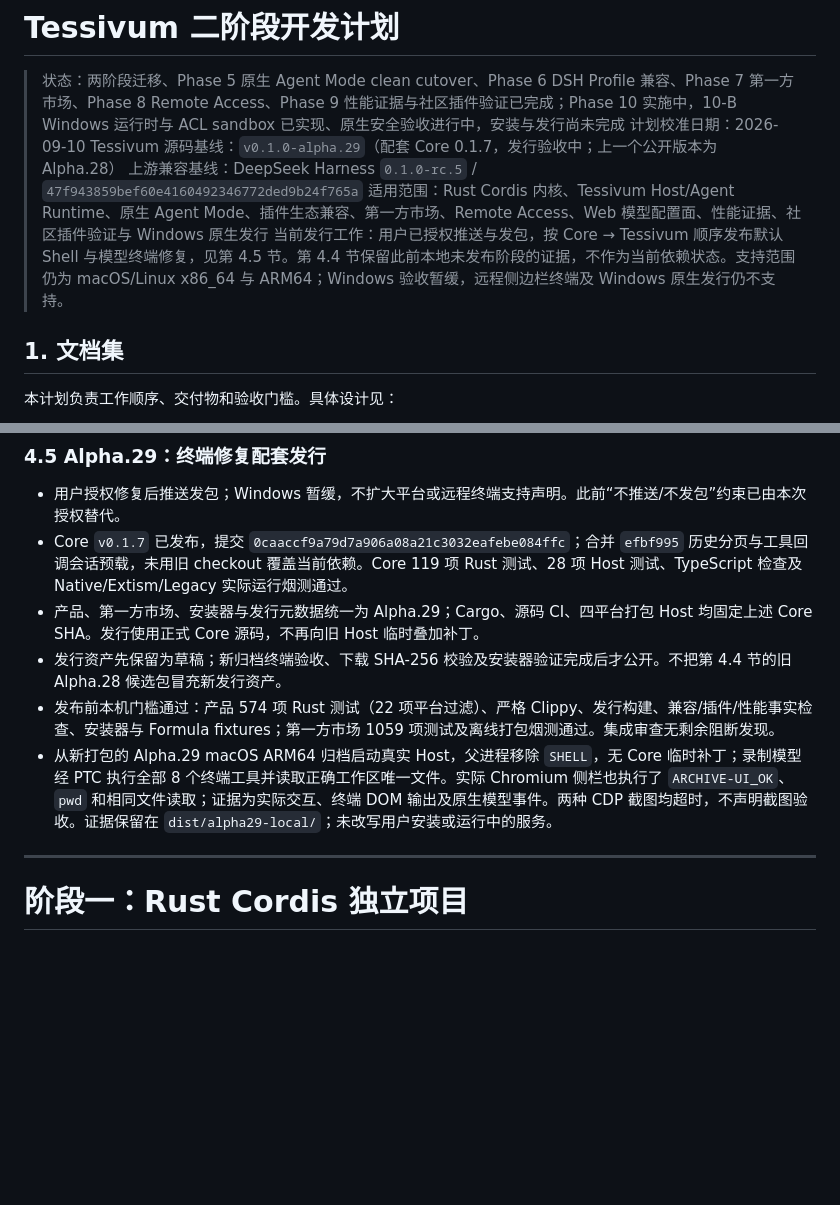
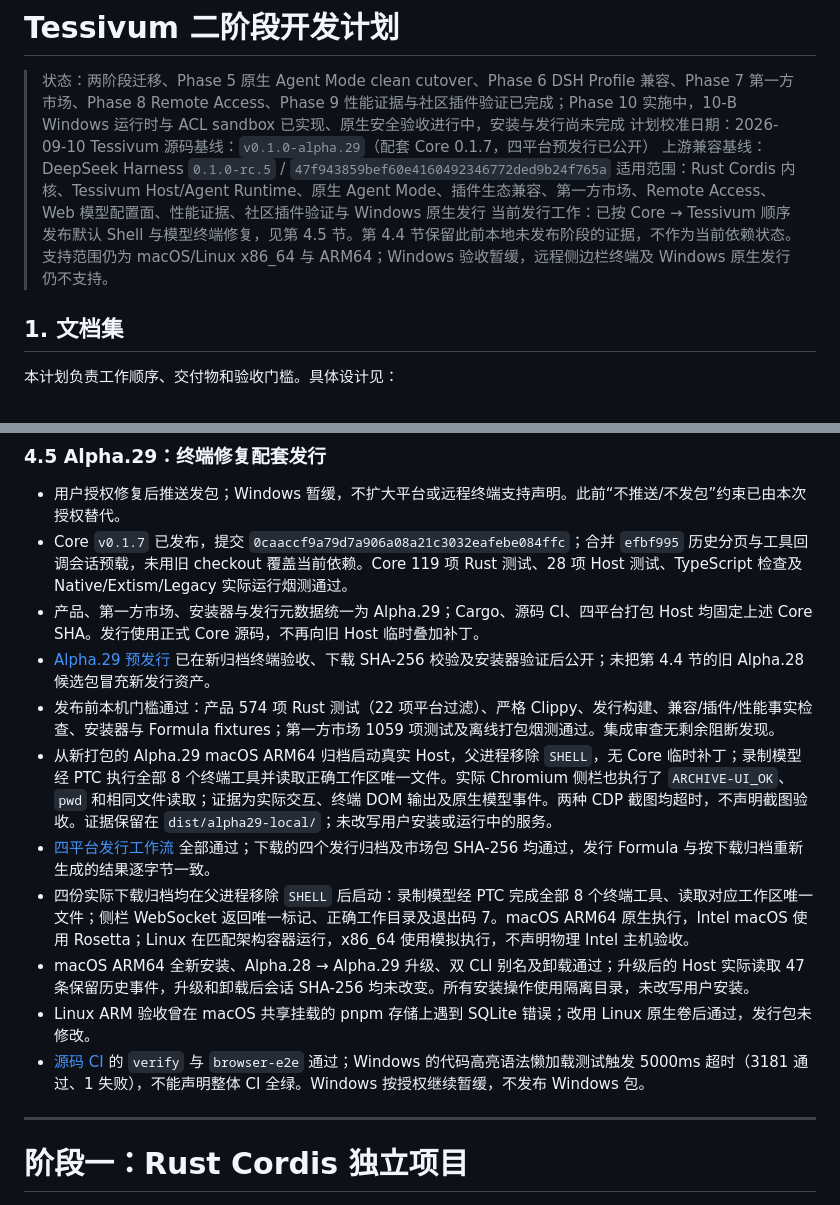
Before and after one commit to wavetao2010/tessivum, a Markdown page: docs/DEVELOPMENT_PLAN.md, 2 parts joined by grey strips. GitHub-like rendering; blank space fills up the shorter version.

Commit message:
docs: record Alpha.29 distribution acceptance

```diff
--- a/docs/DEVELOPMENT_PLAN.md
+++ b/docs/DEVELOPMENT_PLAN.md
@@ -2,10 +2,10 @@
 
 > 状态：两阶段迁移、Phase 5 原生 Agent Mode clean cutover、Phase 6 DSH Profile 兼容、Phase 7 第一方市场、Phase 8 Remote Access、Phase 9 性能证据与社区插件验证已完成；Phase 10 实施中，10-B Windows 运行时与 ACL sandbox 已实现、原生安全验收进行中，安装与发行尚未完成
 > 计划校准日期：2026-09-10
-> Tessivum 源码基线：`v0.1.0-alpha.29`（配套 Core 0.1.7，发行验收中；上一个公开版本为 Alpha.28）
+> Tessivum 源码基线：`v0.1.0-alpha.29`（配套 Core 0.1.7，四平台预发行已公开）
 > 上游兼容基线：DeepSeek Harness `0.1.0-rc.5` / `47f943859bef60e4160492346772ded9b24f765a`
 > 适用范围：Rust Cordis 内核、Tessivum Host/Agent Runtime、原生 Agent Mode、插件生态兼容、第一方市场、Remote Access、Web 模型配置面、性能证据、社区插件验证与 Windows 原生发行
-> 当前发行工作：用户已授权推送与发包，按 Core → Tessivum 顺序发布默认 Shell 与模型终端修复，见第 4.5 节。第 4.4 节保留此前本地未发布阶段的证据，不作为当前依赖状态。支持范围仍为 macOS/Linux x86_64 与 ARM64；Windows 验收暂缓，远程侧边栏终端及 Windows 原生发行仍不支持。
+> 当前发行工作：已按 Core → Tessivum 顺序发布默认 Shell 与模型终端修复，见第 4.5 节。第 4.4 节保留此前本地未发布阶段的证据，不作为当前依赖状态。支持范围仍为 macOS/Linux x86_64 与 ARM64；Windows 验收暂缓，远程侧边栏终端及 Windows 原生发行仍不支持。
 
 ## 1. 文档集
 
@@ -390,9 +390,14 @@ Alpha.27 以已发布的 `v0.1.0-alpha.26` 为基线，只纳入以下两项已
 - 用户授权修复后推送发包；Windows 暂缓，不扩大平台或远程终端支持声明。此前“不推送/不发包”约束已由本次授权替代。
 - Core `v0.1.7` 已发布，提交 `0caaccf9a79d7a906a08a21c3032eafebe084ffc`；合并 `efbf995` 历史分页与工具回调会话预载，未用旧 checkout 覆盖当前依赖。Core 119 项 Rust 测试、28 项 Host 测试、TypeScript 检查及 Native/Extism/Legacy 实际运行烟测通过。
 - 产品、第一方市场、安装器与发行元数据统一为 Alpha.29；Cargo、源码 CI、四平台打包 Host 均固定上述 Core SHA。发行使用正式 Core 源码，不再向旧 Host 临时叠加补丁。
-- 发行资产先保留为草稿；新归档终端验收、下载 SHA-256 校验及安装器验证完成后才公开。不把第 4.4 节的旧 Alpha.28 候选包冒充新发行资产。
+- [Alpha.29 预发行](https://github.com/wavetao2010/tessivum/releases/tag/v0.1.0-alpha.29) 已在新归档终端验收、下载 SHA-256 校验及安装器验证后公开；未把第 4.4 节的旧 Alpha.28 候选包冒充新发行资产。
 - 发布前本机门槛通过：产品 574 项 Rust 测试（22 项平台过滤）、严格 Clippy、发行构建、兼容/插件/性能事实检查、安装器与 Formula fixtures；第一方市场 1059 项测试及离线打包烟测通过。集成审查无剩余阻断发现。
 - 从新打包的 Alpha.29 macOS ARM64 归档启动真实 Host，父进程移除 `SHELL`，无 Core 临时补丁；录制模型经 PTC 执行全部 8 个终端工具并读取正确工作区唯一文件。实际 Chromium 侧栏也执行了 `ARCHIVE-UI_OK`、`pwd` 和相同文件读取；证据为实际交互、终端 DOM 输出及原生模型事件。两种 CDP 截图均超时，不声明截图验收。证据保留在 `dist/alpha29-local/`；未改写用户安装或运行中的服务。
+- [四平台发行工作流](https://github.com/wavetao2010/tessivum/actions/runs/34471209661) 全部通过；下载的四个发行归档及市场包 SHA-256 均通过，发行 Formula 与按下载归档重新生成的结果逐字节一致。
+- 四份实际下载归档均在父进程移除 `SHELL` 后启动：录制模型经 PTC 完成全部 8 个终端工具、读取对应工作区唯一文件；侧栏 WebSocket 返回唯一标记、正确工作目录及退出码 7。macOS ARM64 原生执行，Intel macOS 使用 Rosetta；Linux 在匹配架构容器运行，x86_64 使用模拟执行，不声明物理 Intel 主机验收。
+- macOS ARM64 全新安装、Alpha.28 → Alpha.29 升级、双 CLI 别名及卸载通过；升级后的 Host 实际读取 47 条保留历史事件，升级和卸载后会话 SHA-256 均未改变。所有安装操作使用隔离目录，未改写用户安装。
+- Linux ARM 验收曾在 macOS 共享挂载的 pnpm 存储上遇到 SQLite 错误；改用 Linux 原生卷后通过，发行包未修改。
+- [源码 CI](https://github.com/wavetao2010/tessivum/actions/runs/34471105915) 的 `verify` 与 `browser-e2e` 通过；Windows 的代码高亮语法懒加载测试触发 5000ms 超时（3181 通过、1 失败），不能声明整体 CI 全绿。Windows 按授权继续暂缓，不发布 Windows 包。
 
 ---
 
```
Also changed, not shown: CHANGELOG.md (+2 -0 lines).
